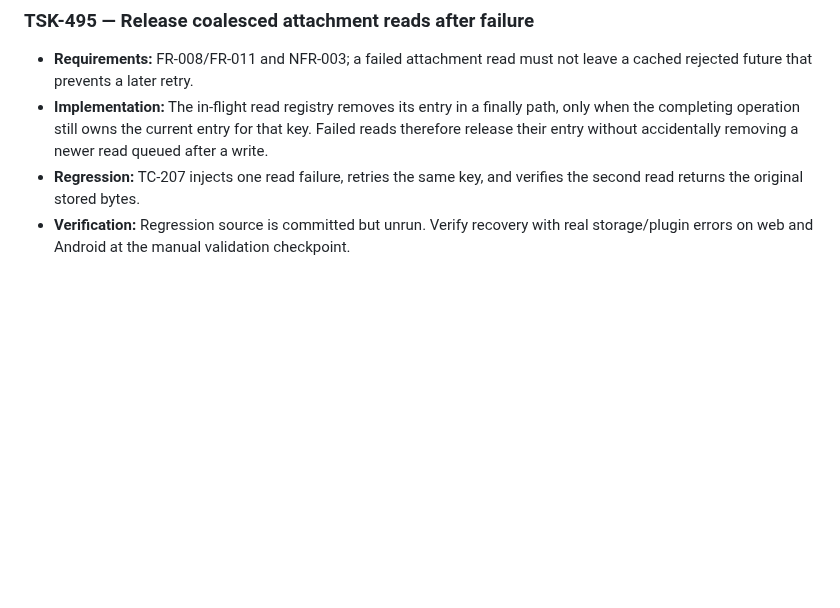
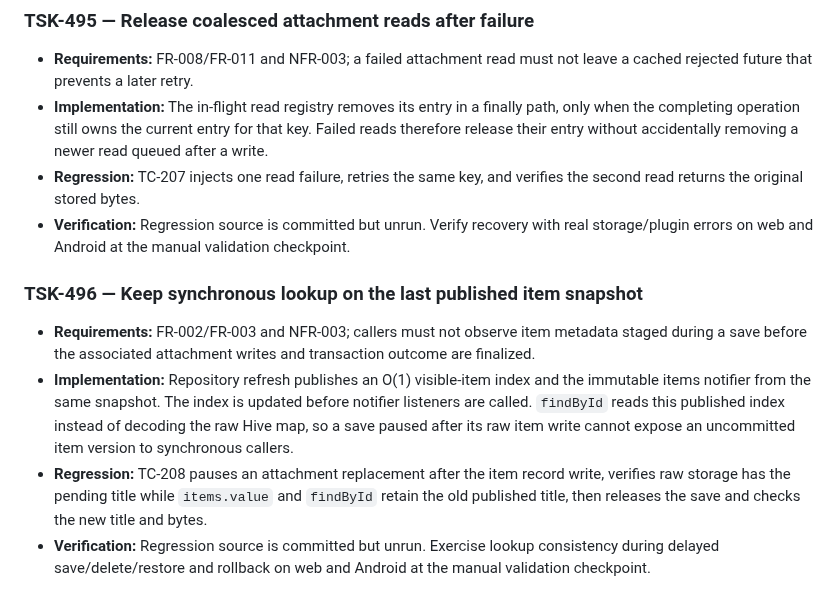
Before and after one commit to senorita-ai0/StashHive, a Markdown page: docs/traceability-matrix.md, the part around the change. Rendered like a GitHub page; blank space fills up the shorter version.

Commit message:
Trace published item lookup consistency

```diff
--- a/docs/traceability-matrix.md
+++ b/docs/traceability-matrix.md
@@ -1404,3 +1404,10 @@ FR-001–007, FR-010–011 and the source portion of FR-012–013 have initial i
 - **Implementation:** The in-flight read registry removes its entry in a finally path, only when the completing operation still owns the current entry for that key. Failed reads therefore release their entry without accidentally removing a newer read queued after a write.
 - **Regression:** TC-207 injects one read failure, retries the same key, and verifies the second read returns the original stored bytes.
 - **Verification:** Regression source is committed but unrun. Verify recovery with real storage/plugin errors on web and Android at the manual validation checkpoint.
+
+### TSK-496 — Keep synchronous lookup on the last published item snapshot
+
+- **Requirements:** FR-002/FR-003 and NFR-003; callers must not observe item metadata staged during a save before the associated attachment writes and transaction outcome are finalized.
+- **Implementation:** Repository refresh publishes an O(1) visible-item index and the immutable items notifier from the same snapshot. The index is updated before notifier listeners are called. `findById` reads this published index instead of decoding the raw Hive map, so a save paused after its raw item write cannot expose an uncommitted item version to synchronous callers.
+- **Regression:** TC-208 pauses an attachment replacement after the item record write, verifies raw storage has the pending title while `items.value` and `findById` retain the old published title, then releases the save and checks the new title and bytes.
+- **Verification:** Regression source is committed but unrun. Exercise lookup consistency during delayed save/delete/restore and rollback on web and Android at the manual validation checkpoint.
```
